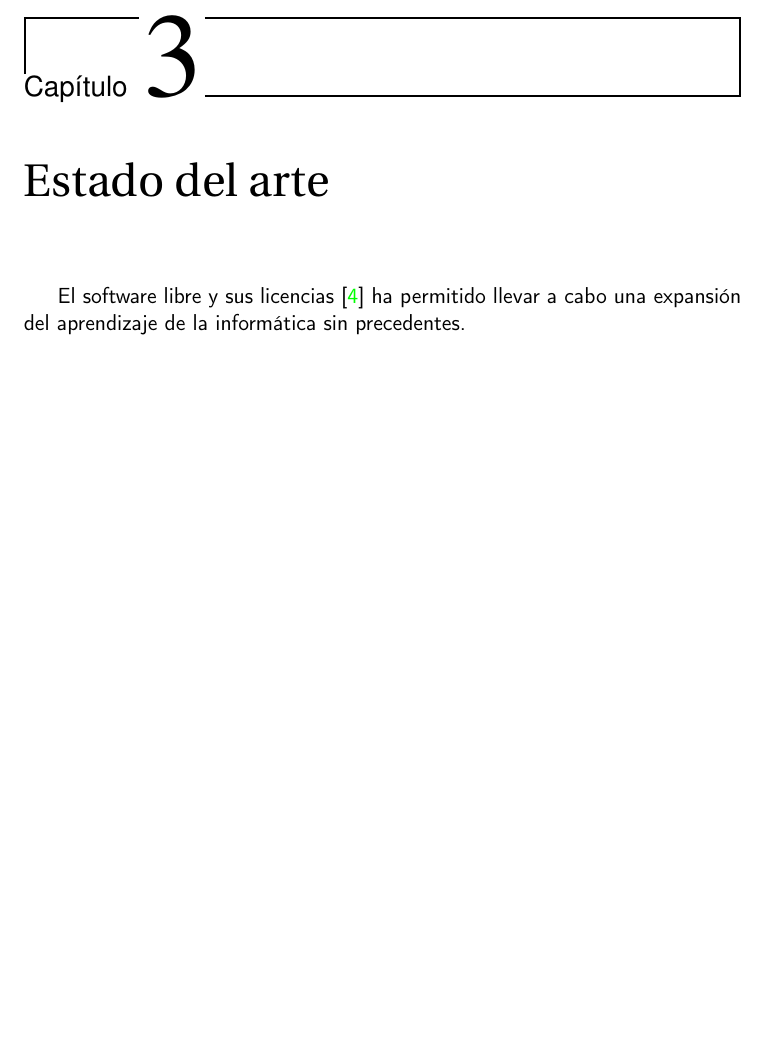
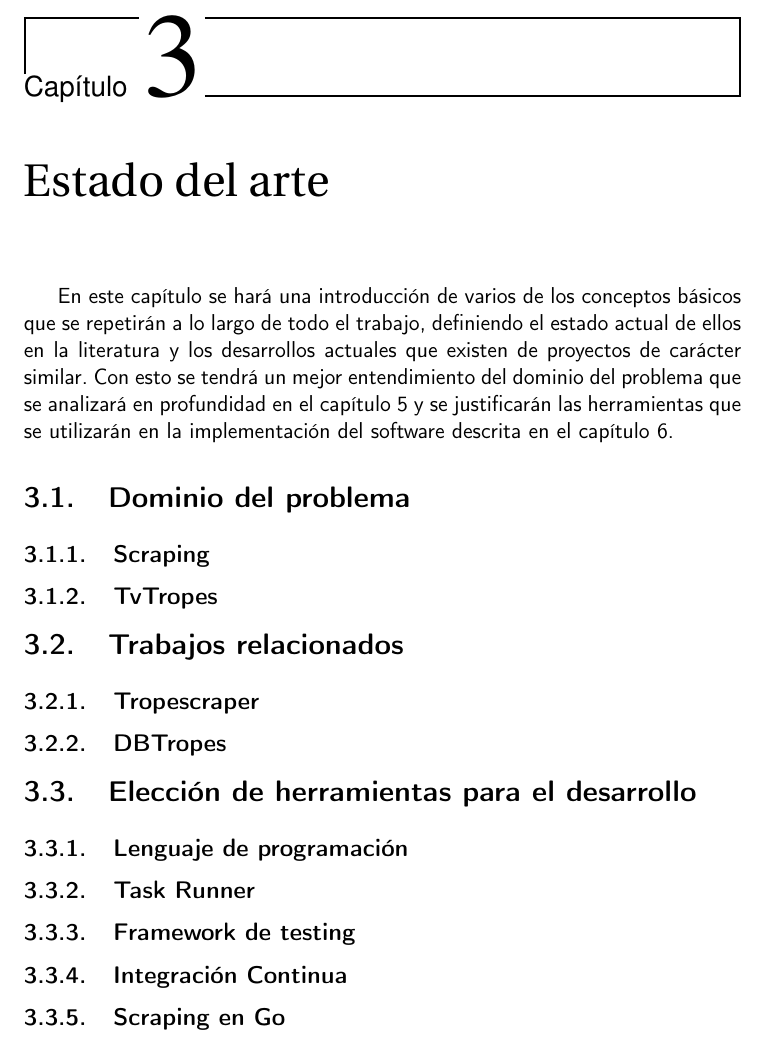
Before and after one commit to jlgallego99/TropesToGo, a LaTeX book (doc/proyecto.tex, which reads doc/secciones/03_estado_del_arte.tex): part of page 19 of 35, cut so that both start at the same text, the shorter picture padded with empty space. Compiled offline with pdfLaTeX.

Commit message:
:memo: Estructura del estado del arte #5

```diff
--- a/doc/secciones/03_estado_del_arte.tex
+++ b/doc/secciones/03_estado_del_arte.tex
@@ -1,4 +1,16 @@
 \chapter{Estado del arte}
 
-El software libre y sus licencias \cite{gplv3} ha permitido llevar a cabo una expansión del
-aprendizaje de la informática sin precedentes.
+En este capítulo se hará una introducción de varios de los conceptos básicos que se repetirán a lo largo de todo el trabajo, definiendo el estado actual de ellos en la literatura y los desarrollos actuales que existen de proyectos de carácter similar. Con esto se tendrá un mejor entendimiento del dominio del problema que se analizará en profundidad en el capítulo 5 y se justificarán las herramientas que se utilizarán en la implementación del software descrita en el capítulo 6.
+
+\section{Dominio del problema}
+\subsection{Scraping}
+\subsection{TvTropes}
+\section{Trabajos relacionados}
+\subsection{Tropescraper}
+\subsection{DBTropes}
+\section{Elección de herramientas para el desarrollo}
+\subsection{Lenguaje de programación}
+\subsection{Task Runner}
+\subsection{Framework de testing}
+\subsection{Integración Continua}
+\subsection{Scraping en Go}
```
Also changed, not shown: .github/workflows/allowed-words.txt.
